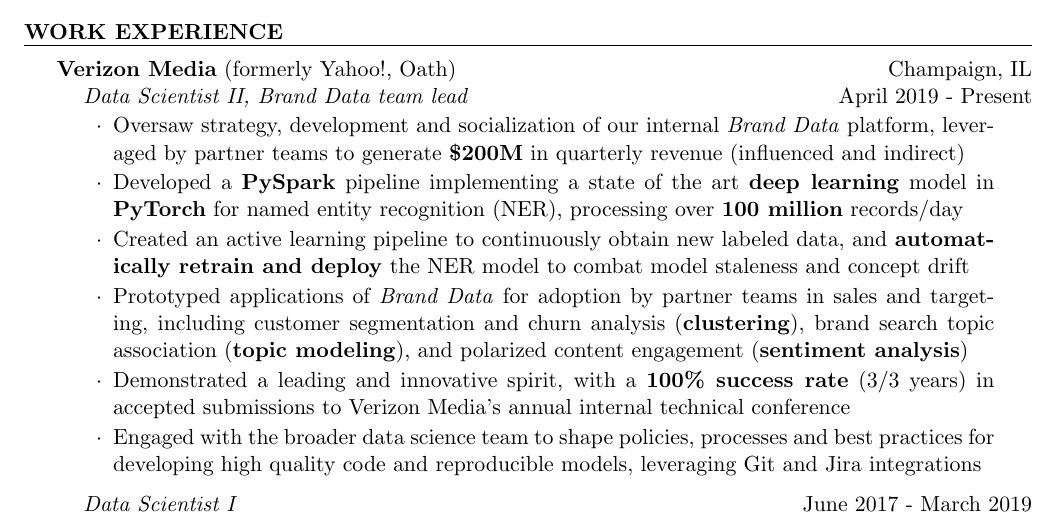
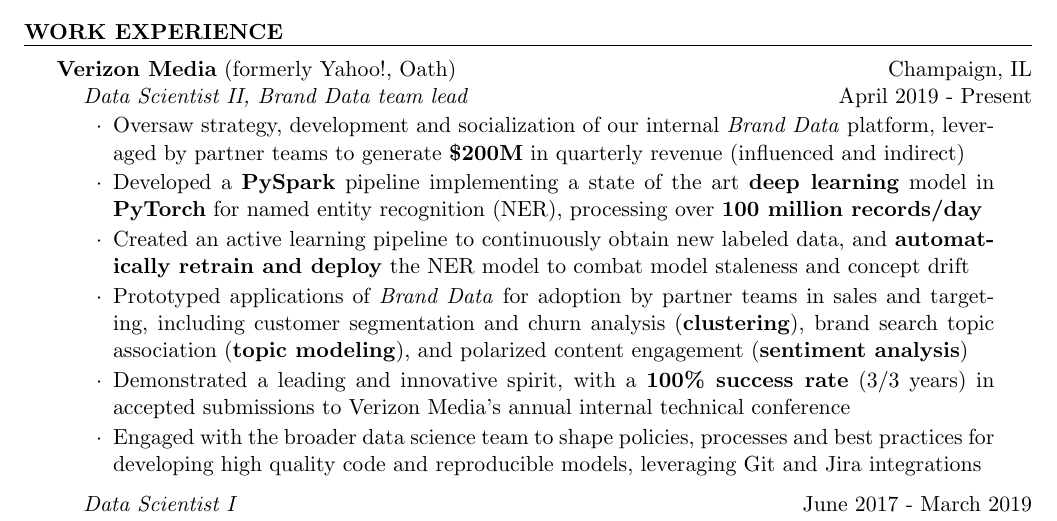
Before and after one commit to rmuraglia/RM_resume, a LaTeX CV (RM_resume.tex): part of the page, cut so that both start at the same text. Compiled offline with pdfLaTeX.

Commit message:
minor tweak

```diff
--- a/RM_resume.tex
+++ b/RM_resume.tex
@@ -100,7 +100,7 @@
 \begin{list}{$\cdot$}{\leftmargin=6ex \rightmargin=4ex} % \cdot used for bullets
    \itemsep -0.5em \vspace{-0.5em} % Compress items in list together for aesthetics
    \item Oversaw strategy, development and socialization of our internal \textit{Brand Data} platform, leveraged by partner teams to generate \textbf{\$200M} in quarterly revenue (influenced and indirect)
-   \item Developed a \textbf{PySpark} pipeline implementing a state of the art \textbf{deep learning} model in \textbf{PyTorch} for named entity recognition (NER), processing over \textbf{100 million} records/day
+   \item Developed a \textbf{PySpark} pipeline implementing a state of the art \textbf{deep learning} model in \textbf{PyTorch} for named entity recognition (NER), processing over \textbf{100 million records/day}
    % \item Achieved \textbf{2x speed up} in inference job runtime and \textbf{5x reduction} in memory utilization relative to the previously used algorithm, saving \$500 in monthly compute costs for brand extraction jobs
    \item Created an active learning pipeline to continuously obtain new labeled data, and \textbf{automatically retrain and deploy} the NER model to combat model staleness and concept drift
    \item Prototyped applications of \textit{Brand Data} for adoption by partner teams in sales and targeting, including customer segmentation and churn analysis (\textbf{clustering}), brand search topic association (\textbf{topic modeling}), and polarized content engagement (\textbf{sentiment analysis})
```
Also changed, not shown: RM_resume.pdf, 3 other files.
